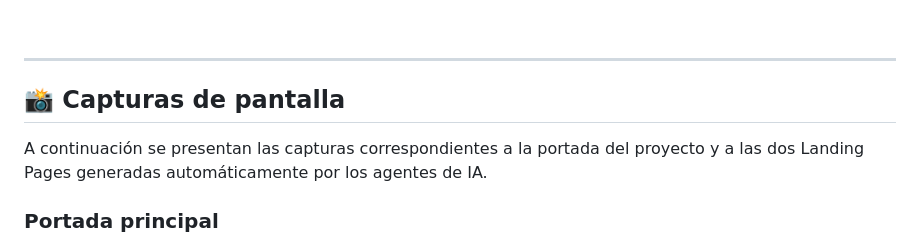
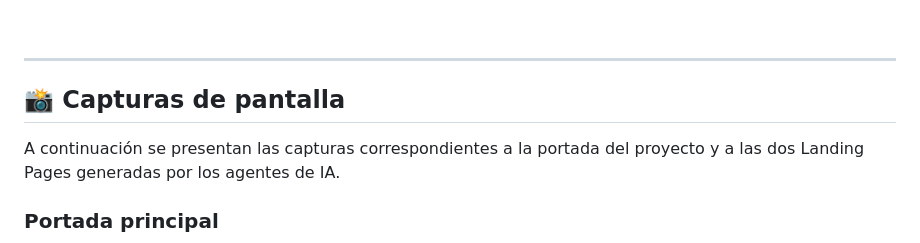
Before and after one commit to Aiello-M/PFO2-Landing-Aiello, a Markdown page: README.md, the part around one of its changes. Drawn GitHub-style.

```diff
--- a/README.md
+++ b/README.md
@@ -673,9 +673,9 @@ Posteriormente, dichos comentarios fueron utilizados como prompts en **Microsoft
 
 ---
 
-##  📸 Capturas de pantalla
+## 📸 Capturas de pantalla
 
-A continuación se presentan las capturas correspondientes a la portada del proyecto y a las dos Landing Pages generadas automáticamente por los agentes de IA.
+A continuación se presentan las capturas correspondientes a la portada del proyecto y a las dos Landing Pages generadas por los agentes de IA.
 
 ### Portada principal
 ![Portada](assets/portada.png)
```
Also changed, not shown: other parts of README.md (+32 -4 lines).
